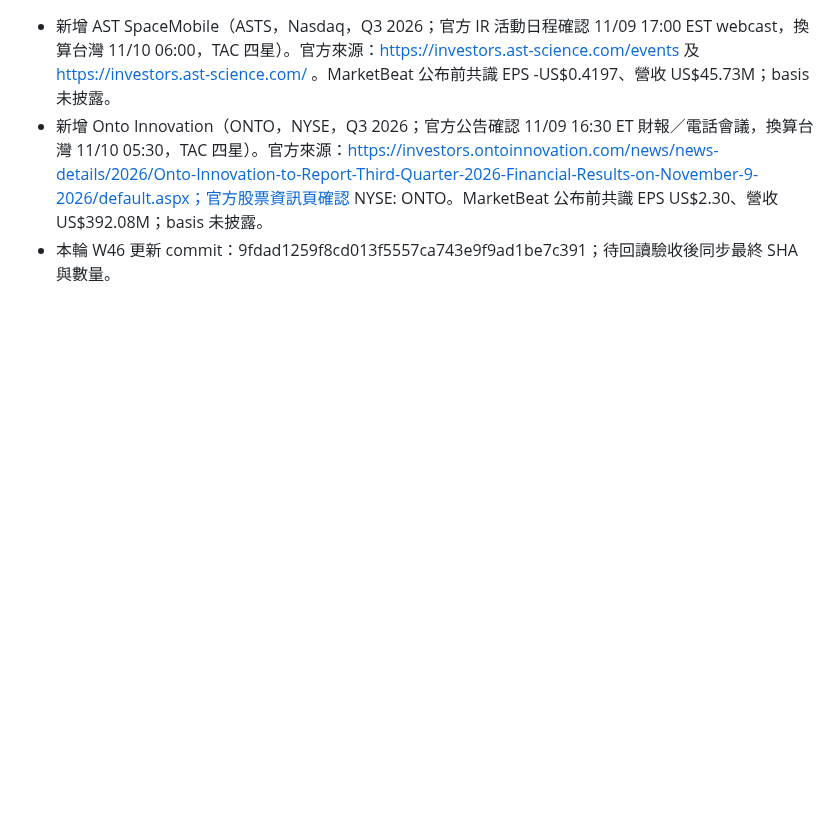
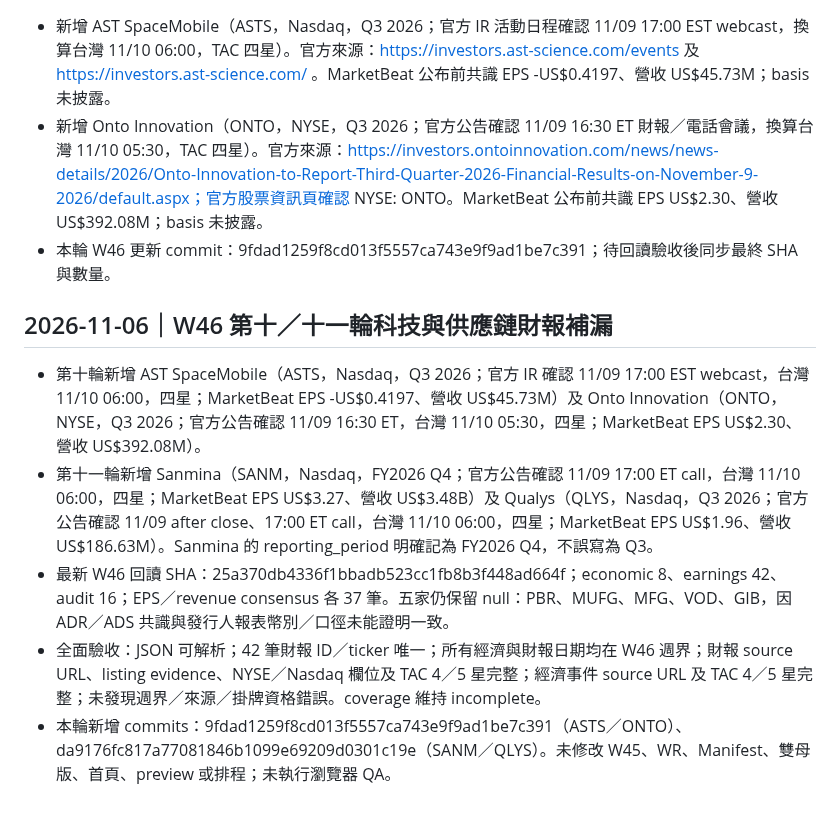
Before and after one commit to lion-invlab/lion-invlab.github.io, a Markdown page: TAC_WORK_LOG.md, the part around the change. Drawn GitHub-style; blank space fills up the shorter version.

Commit message:
Log W46 ASTS ONTO SANM and QLYS additions

```diff
--- a/TAC_WORK_LOG.md
+++ b/TAC_WORK_LOG.md
@@ -315,3 +315,11 @@
 - 新增 AST SpaceMobile（ASTS，Nasdaq，Q3 2026；官方 IR 活動日程確認 11/09 17:00 EST webcast，換算台灣 11/10 06:00，TAC 四星）。官方來源：https://investors.ast-science.com/events 及 https://investors.ast-science.com/ 。MarketBeat 公布前共識 EPS -US$0.4197、營收 US$45.73M；basis 未披露。
 - 新增 Onto Innovation（ONTO，NYSE，Q3 2026；官方公告確認 11/09 16:30 ET 財報／電話會議，換算台灣 11/10 05:30，TAC 四星）。官方來源：https://investors.ontoinnovation.com/news/news-details/2026/Onto-Innovation-to-Report-Third-Quarter-2026-Financial-Results-on-November-9-2026/default.aspx；官方股票資訊頁確認 NYSE: ONTO。MarketBeat 公布前共識 EPS US$2.30、營收 US$392.08M；basis 未披露。
 - 本輪 W46 更新 commit：9fdad1259f8cd013f5557ca743e9f9ad1be7c391；待回讀驗收後同步最終 SHA 與數量。
+
+
+## 2026-11-06｜W46 第十／十一輪科技與供應鏈財報補漏
+- 第十輪新增 AST SpaceMobile（ASTS，Nasdaq，Q3 2026；官方 IR 確認 11/09 17:00 EST webcast，台灣 11/10 06:00，四星；MarketBeat EPS -US$0.4197、營收 US$45.73M）及 Onto Innovation（ONTO，NYSE，Q3 2026；官方公告確認 11/09 16:30 ET，台灣 11/10 05:30，四星；MarketBeat EPS US$2.30、營收 US$392.08M）。
+- 第十一輪新增 Sanmina（SANM，Nasdaq，FY2026 Q4；官方公告確認 11/09 17:00 ET call，台灣 11/10 06:00，四星；MarketBeat EPS US$3.27、營收 US$3.48B）及 Qualys（QLYS，Nasdaq，Q3 2026；官方公告確認 11/09 after close、17:00 ET call，台灣 11/10 06:00，四星；MarketBeat EPS US$1.96、營收 US$186.63M）。Sanmina 的 reporting_period 明確記為 FY2026 Q4，不誤寫為 Q3。
+- 最新 W46 回讀 SHA：25a370db4336f1bbadb523cc1fb8b3f448ad664f；economic 8、earnings 42、audit 16；EPS／revenue consensus 各 37 筆。五家仍保留 null：PBR、MUFG、MFG、VOD、GIB，因 ADR／ADS 共識與發行人報表幣別／口徑未能證明一致。
+- 全面驗收：JSON 可解析；42 筆財報 ID／ticker 唯一；所有經濟與財報日期均在 W46 週界；財報 source URL、listing evidence、NYSE／Nasdaq 欄位及 TAC 4／5 星完整；經濟事件 source URL 及 TAC 4／5 星完整；未發現週界／來源／掛牌資格錯誤。coverage 維持 incomplete。
+- 本輪新增 commits：9fdad1259f8cd013f5557ca743e9f9ad1be7c391（ASTS／ONTO）、da9176fc817a77081846b1099e69209d0301c19e（SANM／QLYS）。未修改 W45、WR、Manifest、雙母版、首頁、preview 或排程；未執行瀏覽器 QA。
```
